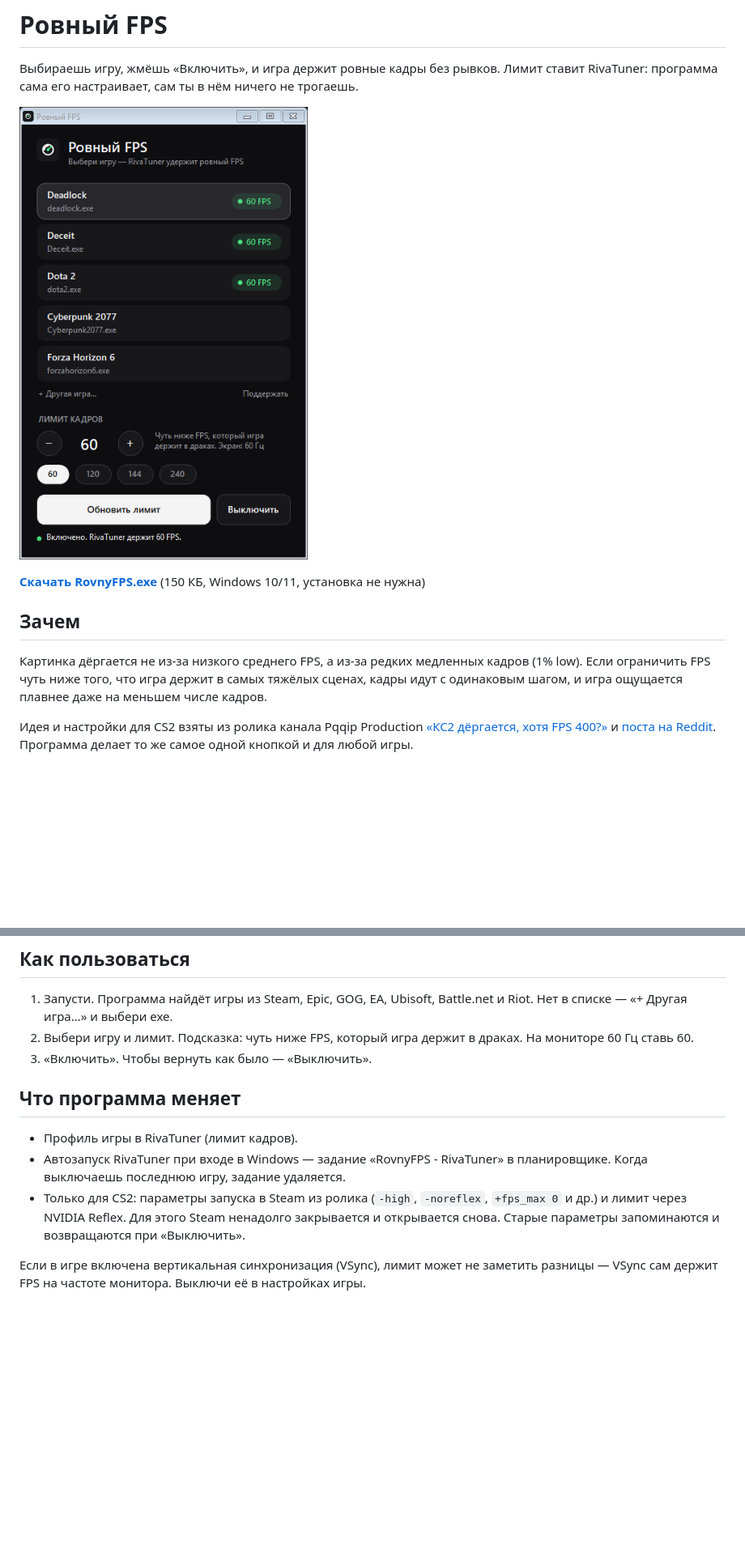
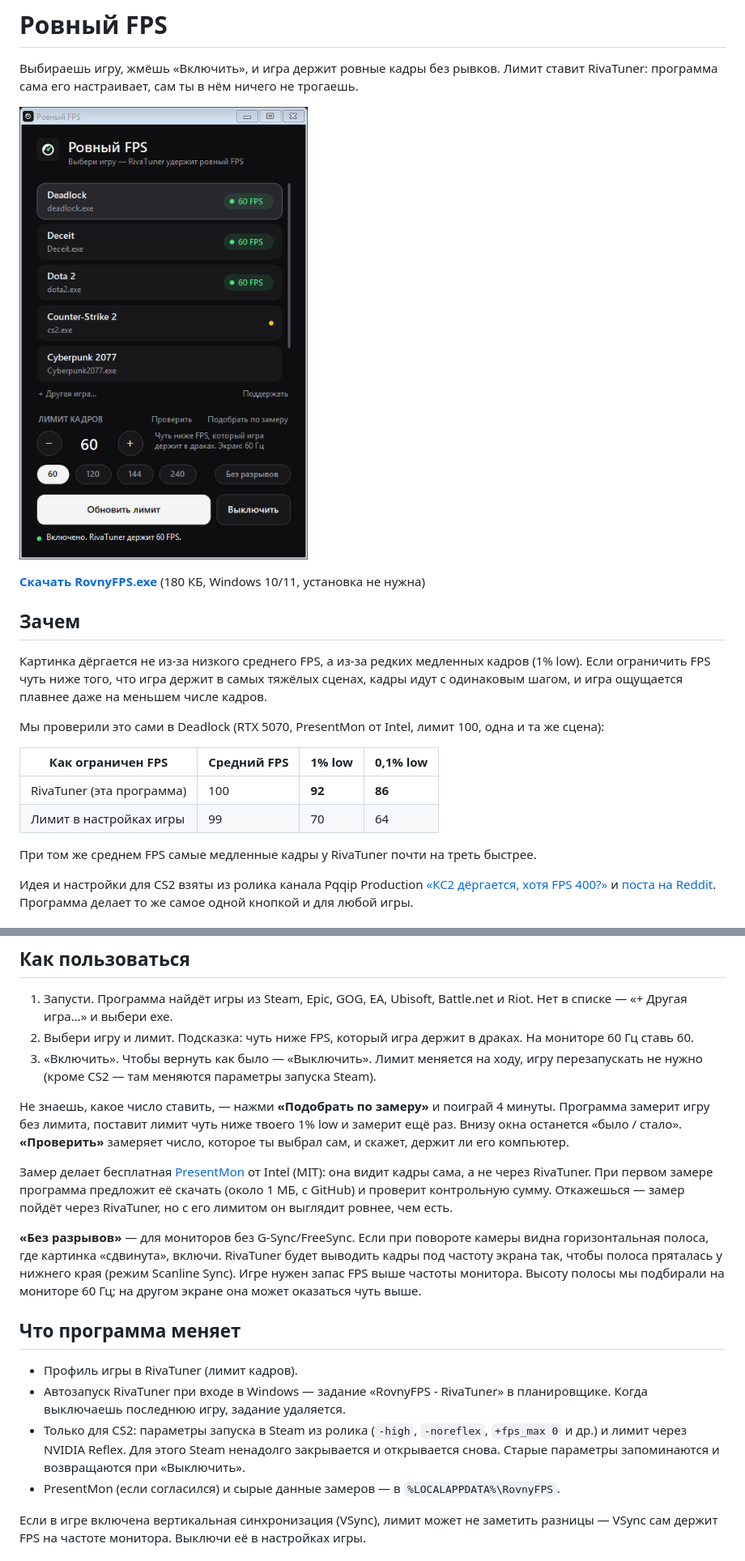
Before and after one commit to mrraketa/rovny-fps, a Markdown page: README.md, 2 parts joined by grey strips. Shown at 81% size. Drawn GitHub-style; pictures changed too: okno.png; blank space fills up the shorter version.

Commit message:
Ровный FPS v2: подбор лимита по замеру, проверка, «Без разрывов», лимит на ходу

```diff
--- a/README.md
+++ b/README.md
@@ -5,13 +5,22 @@
 
 ![Окно программы](okno.png)
 
-**[Скачать RovnyFPS.exe](https://github.com/mrraketa/rovny-fps/raw/main/RovnyFPS.exe)** (150 КБ, Windows 10/11, установка не нужна)
+**[Скачать RovnyFPS.exe](https://github.com/mrraketa/rovny-fps/raw/main/RovnyFPS.exe)** (180 КБ, Windows 10/11, установка не нужна)
 
 ## Зачем
 
 Картинка дёргается не из-за низкого среднего FPS, а из-за редких медленных кадров (1% low).
 Если ограничить FPS чуть ниже того, что игра держит в самых тяжёлых сценах, кадры идут
 с одинаковым шагом, и игра ощущается плавнее даже на меньшем числе кадров.
+
+Мы проверили это сами в Deadlock (RTX 5070, PresentMon от Intel, лимит 100, одна и та же сцена):
+
+| Как ограничен FPS | Средний FPS | 1% low | 0,1% low |
+|---|---|---|---|
+| RivaTuner (эта программа) | 100 | **92** | **86** |
+| Лимит в настройках игры | 99 | 70 | 64 |
+
+При том же среднем FPS самые медленные кадры у RivaTuner почти на треть быстрее.
 
 Идея и настройки для CS2 взяты из ролика канала Pqqip Production
 [«КС2 дёргается, хотя FPS 400?»](https://www.youtube.com/watch?v=EHgBdsNGjvM)
@@ -34,7 +43,24 @@
    Нет в списке — «+ Другая игра…» и выбери exe.
 2. Выбери игру и лимит. Подсказка: чуть ниже FPS, который игра держит в драках.
    На мониторе 60 Гц ставь 60.
-3. «Включить». Чтобы вернуть как было — «Выключить».
+3. «Включить». Чтобы вернуть как было — «Выключить». Лимит меняется на ходу,
+   игру перезапускать не нужно (кроме CS2 — там меняются параметры запуска Steam).
+
+Не знаешь, какое число ставить, — нажми **«Подобрать по замеру»** и поиграй 4 минуты.
+Программа замерит игру без лимита, поставит лимит чуть ниже твоего 1% low и замерит ещё раз.
+Внизу окна останется «было / стало». **«Проверить»** замеряет число, которое ты выбрал сам,
+и скажет, держит ли его компьютер.
+
+Замер делает бесплатная [PresentMon](https://github.com/GameTechDev/PresentMon) от Intel (MIT):
+она видит кадры сама, а не через RivaTuner. При первом замере программа предложит её скачать
+(около 1 МБ, с GitHub) и проверит контрольную сумму. Откажешься — замер пойдёт через RivaTuner,
+но с его лимитом он выглядит ровнее, чем есть.
+
+**«Без разрывов»** — для мониторов без G-Sync/FreeSync. Если при повороте камеры видна
+горизонтальная полоса, где картинка «сдвинута», включи. RivaTuner будет выводить кадры под частоту
+экрана так, чтобы полоса пряталась у нижнего края (режим Scanline Sync). Игре нужен запас FPS
+выше частоты монитора. Высоту полосы мы подбирали на мониторе 60 Гц; на другом экране она может
+оказаться чуть выше.
 
 ## Что программа меняет
 
@@ -44,6 +70,7 @@
 - Только для CS2: параметры запуска в Steam из ролика (`-high`, `-noreflex`, `+fps_max 0` и др.)
   и лимит через NVIDIA Reflex. Для этого Steam ненадолго закрывается и открывается снова.
   Старые параметры запоминаются и возвращаются при «Выключить».
+- PresentMon (если согласился) и сырые данные замеров — в `%LOCALAPPDATA%\RovnyFPS`.
 
 Если в игре включена вертикальная синхронизация (VSync), лимит может не заметить разницы —
 VSync сам держит FPS на частоте монитора. Выключи её в настройках игры.
```
Also changed, not shown: 5 other files.
